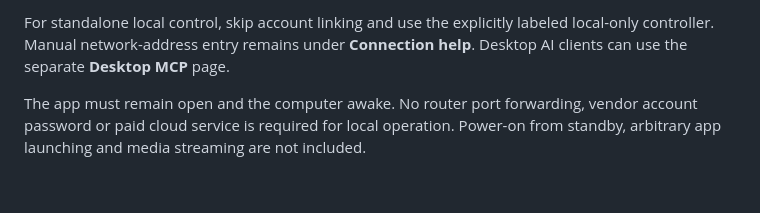
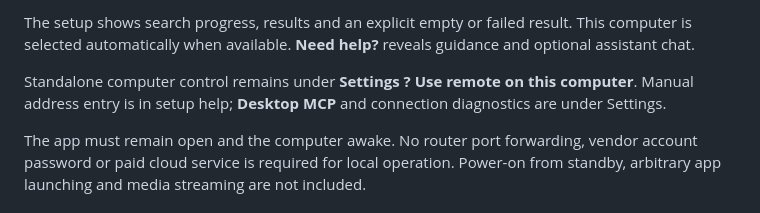
Before and after one commit to utb2017/streamgpt-local, a Markdown page: README.md, the part around one of its changes. Drawn GitHub-style; blank space fills up the shorter version.

```diff
--- a/README.md
+++ b/README.md
@@ -29,5 +30,7 @@ StreamGPT Local is a Rust companion for the [StreamGPT](https://streamgpt.dev) T
 
-For standalone local control, skip account linking and use the explicitly labeled local-only controller. Manual network-address entry remains under **Connection help**. Desktop AI clients can use the separate **Desktop MCP** page.
+The setup shows search progress, results and an explicit empty or failed result. This computer is selected automatically when available. **Need help?** reveals guidance and optional assistant chat.
+
+Standalone computer control remains under **Settings ? Use remote on this computer**. Manual address entry is in setup help; **Desktop MCP** and connection diagnostics are under Settings.
 
 The app must remain open and the computer awake. No router port forwarding, vendor account password or paid cloud service is required for local operation. Power-on from standby, arbitrary app launching and media streaming are not included.
 
```
Also changed, not shown: other parts of README.md (+10 -9 lines), docs/ARCHITECTURE.md (+9 -0 lines), docs/connection-agent.png, docs/preview.png, 13 other files.
